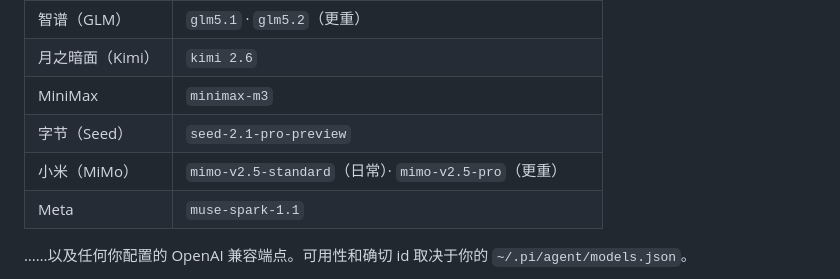
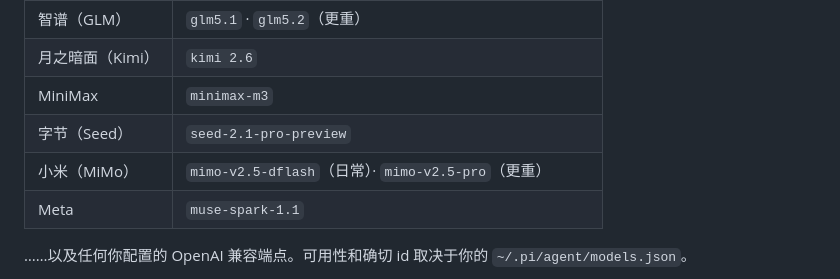
Before and after one commit to LightningLeader/pi-codex-plugin, a Markdown page: README_CN.md, the part around the change. GitHub-like rendering.

```diff
--- a/README_CN.md
+++ b/README_CN.md
@@ -197,7 +197,7 @@ export PI_PLUGIN_ADVERSARIAL_REVIEW_MODEL=claude-sonnet-4-6
 | 月之暗面（Kimi） | `kimi 2.6` |
 | MiniMax | `minimax-m3` |
 | 字节（Seed） | `seed-2.1-pro-preview` |
-| 小米（MiMo） | `mimo-v2.5-standard`（日常）· `mimo-v2.5-pro`（更重） |
+| 小米（MiMo） | `mimo-v2.5-dflash`（日常）· `mimo-v2.5-pro`（更重） |
 | Meta | `muse-spark-1.1` |
 
 ……以及任何你配置的 OpenAI 兼容端点。可用性和确切 id 取决于你的 `~/.pi/agent/models.json`。
```
Also changed, not shown: README.md (+1 -1 lines).
